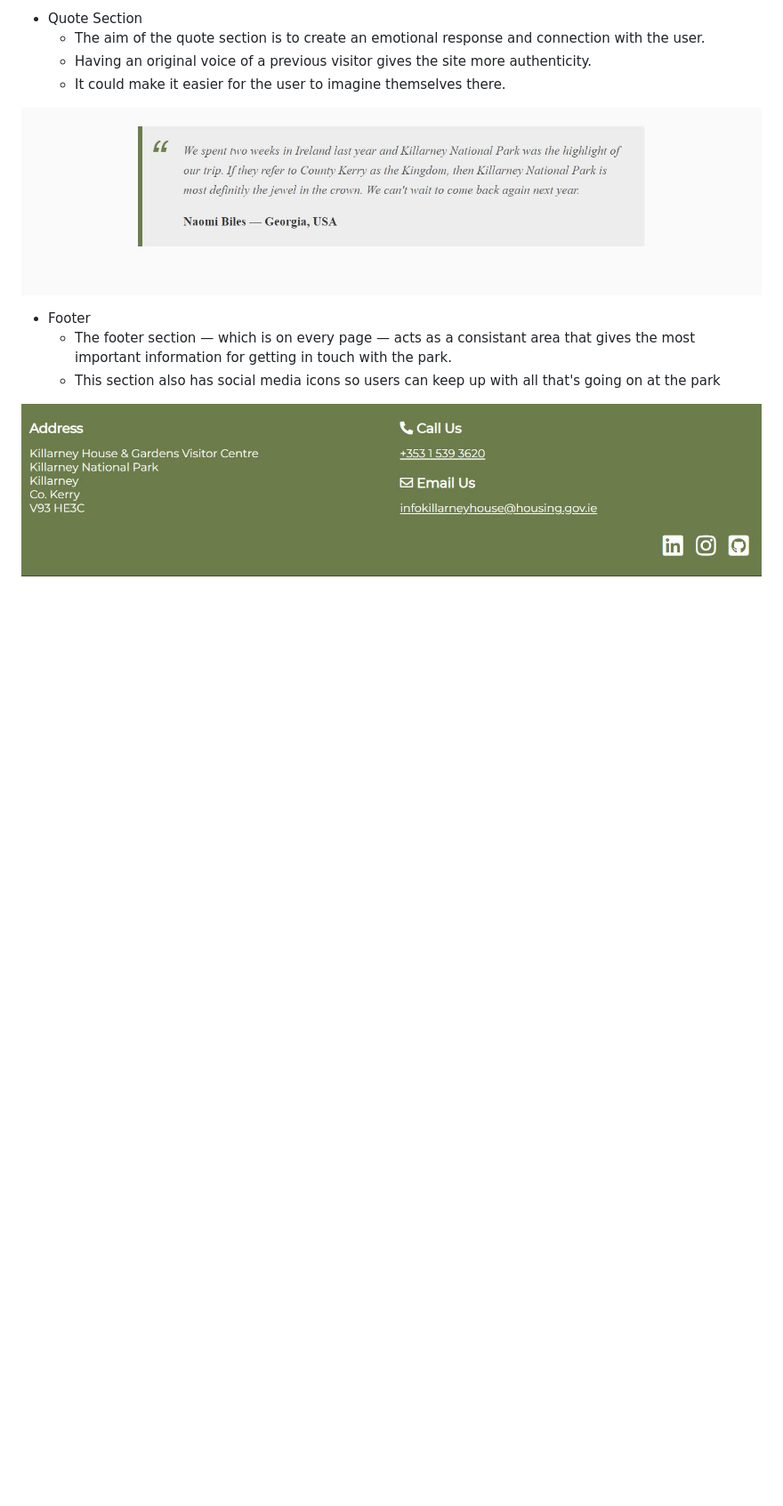
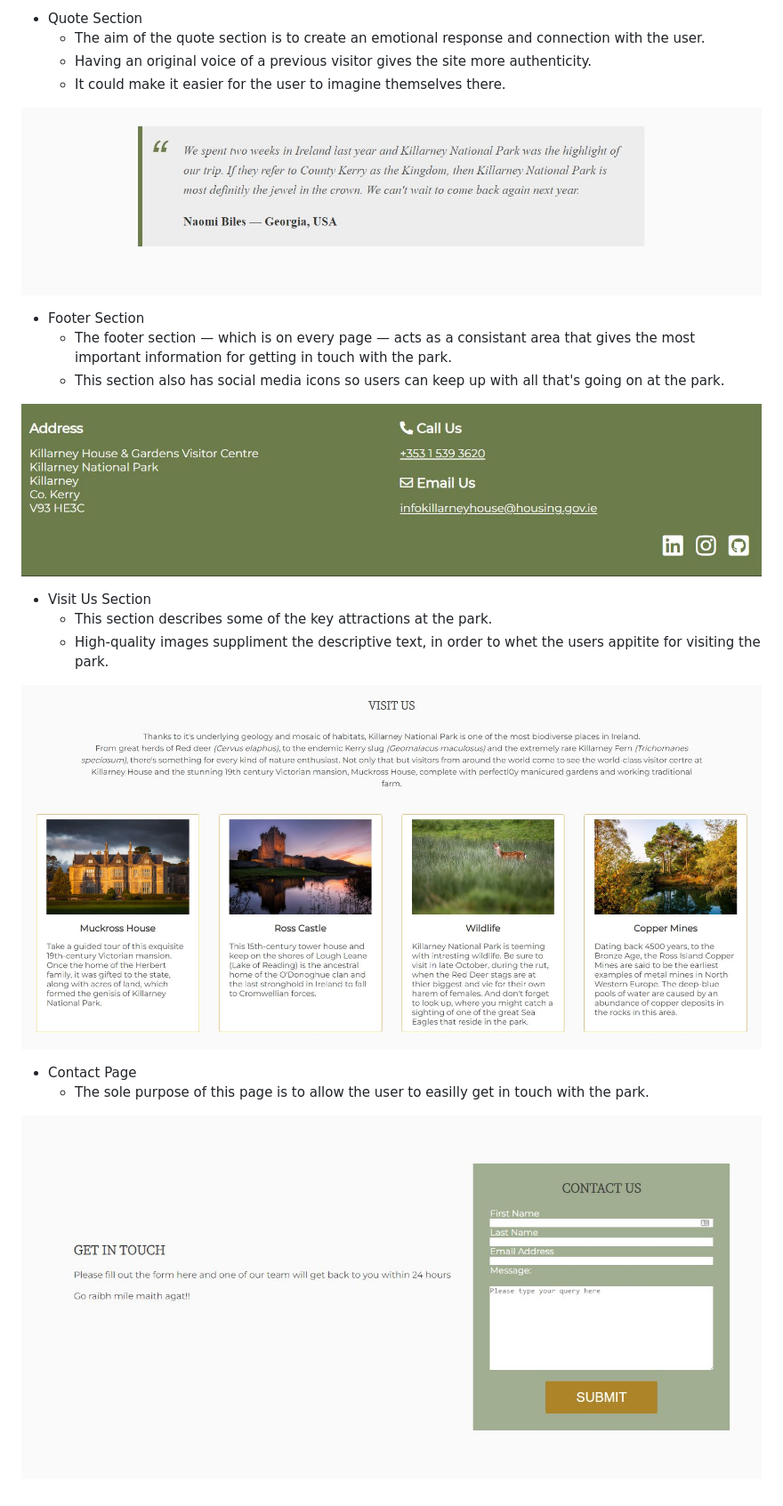
Before and after one commit to GreenGraf/killarney-national-park, a Markdown page: README.md, the part around the change. Shown: that part at 89% size. Rendered like a GitHub page; pictures changed too: assets/screenshots/visit-cards.JPG; blank space fills up the shorter version.

Commit message:
Add visit us and contact page sections

```diff
--- a/README.md
+++ b/README.md
@@ -63,8 +63,19 @@ Because there is so much to see and do in the park, visitors can be overwhelmed
 
 ![Quote](assets/screenshots/social-proof-card.JPG)
 
-* Footer
+* Footer Section
     * The footer section — which is on every page — acts as a consistant area that gives the most important information for getting in touch with the park.
-    * This section also has social media icons so users can keep up with all that's going on at the park
+    * This section also has social media icons so users can keep up with all that's going on at the park.
 
 ![Quote](assets/screenshots/footer.JPG)
+
+* Visit Us Section
+    * This section describes some of the key attractions at the park.
+    * High-quality images suppliment the descriptive text, in order to whet the users appitite for visiting the park.
+
+![Quote](assets/screenshots/visit-cards.JPG)
+
+* Contact Page
+    * The sole purpose of this page is to allow the user to easilly get in touch with the park.
+
+![Quote](assets/screenshots/contact-page.JPG)
```
